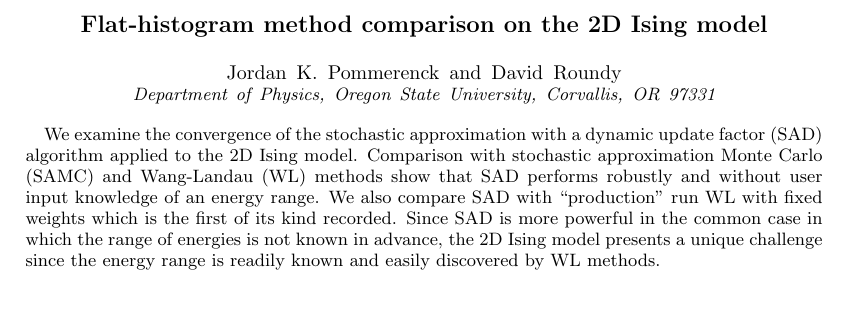
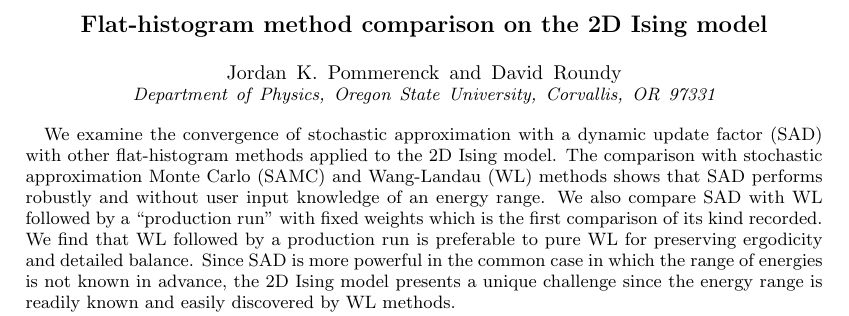
Before and after one commit to droundy/thesis-pommerenck, a LaTeX paper (ising/ising.tex): part of page 1 of 6, cut so that both start at the same text. Compiled offline with pdfLaTeX.

Commit message:
went through the abstract and made edits.

```diff
--- a/ising/ising.tex
+++ b/ising/ising.tex
@@ -31,9 +31,17 @@
   Corvallis, OR 97331}
 
 \begin{abstract}
-We examine the convergence of the stochastic approximation with a dynamic
-update factor (SAD) algorithm applied to the 2D Ising model. Comparison with
-stochastic approximation Monte Carlo (SAMC) and Wang-Landau (WL) methods show that SAD performs robustly and without user input knowledge of an energy range. We also compare SAD with ``production'' run WL with fixed weights which is the first of its kind recorded. Since SAD is more powerful in the common case in which the range of energies is not known in advance, the 2D Ising model presents a unique challenge since the energy range is readily known and easily discovered by WL methods.
+We examine the convergence of stochastic approximation with a dynamic
+update factor (SAD) with other flat-histogram methods applied to the 2D
+Ising model. The comparison with stochastic approximation Monte Carlo (SAMC)
+and Wang-Landau (WL) methods shows that SAD performs robustly and without user
+input knowledge of an energy range. We also compare SAD with WL followed by a
+``production run'' with fixed weights which is the first comparison of its kind
+recorded. We find that WL followed by a production run is preferable to pure WL
+for preserving ergodicity and detailed balance. Since SAD is more powerful in
+the common case in which the range of energies is not known in advance, the 2D
+Ising model presents a unique challenge since the energy range is readily known
+and easily discovered by WL methods.
 \end{abstract}
 
 \maketitle
```
